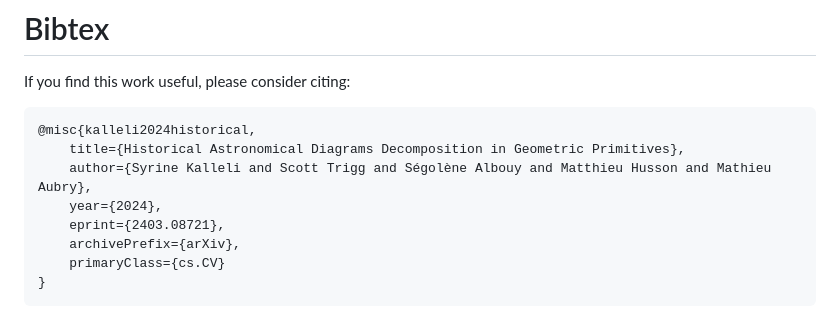
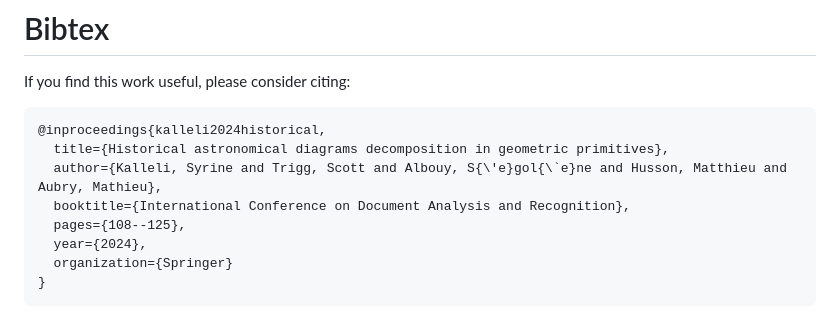
Before and after one commit to vayvi/HDV, a Markdown page: README.md, the part around the change. Drawn GitHub-style.

Commit message:
conference version citation

````diff
--- a/README.md
+++ b/README.md
@@ -233,12 +233,12 @@ The outputs of your run will be logged with wandb.
 If you find this work useful, please consider citing:
 
 ```
-@misc{kalleli2024historical,
-    title={Historical Astronomical Diagrams Decomposition in Geometric Primitives},
-    author={Syrine Kalleli and Scott Trigg and Ségolène Albouy and Matthieu Husson and Mathieu Aubry},
-    year={2024},
-    eprint={2403.08721},
-    archivePrefix={arXiv},
-    primaryClass={cs.CV}
+@inproceedings{kalleli2024historical,
+  title={Historical astronomical diagrams decomposition in geometric primitives},
+  author={Kalleli, Syrine and Trigg, Scott and Albouy, S{\'e}gol{\`e}ne and Husson, Matthieu and Aubry, Mathieu},
+  booktitle={International Conference on Document Analysis and Recognition},
+  pages={108--125},
+  year={2024},
+  organization={Springer}
 }
 ```
````
